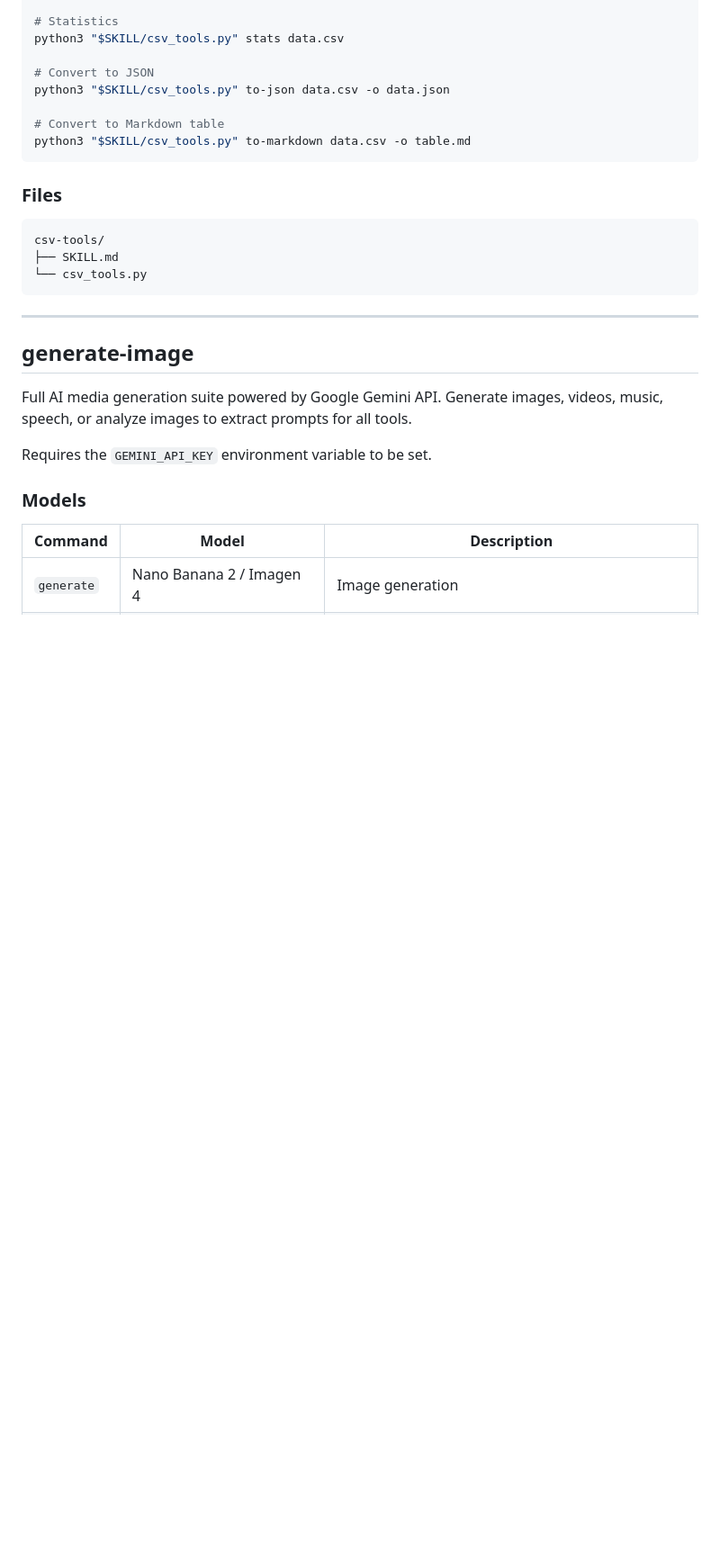
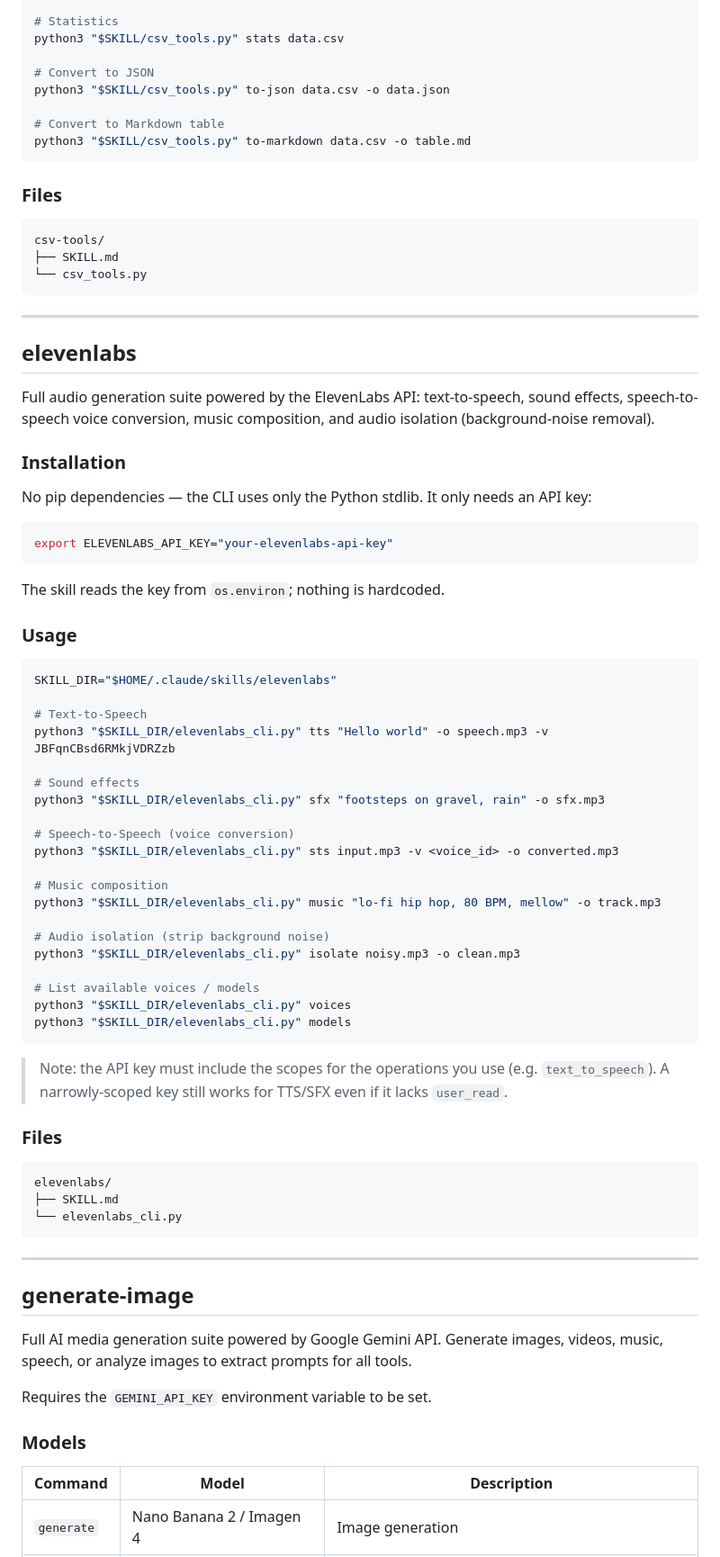
Before and after one commit to leonardoaraujosantos/my_ai_skills, a Markdown page: README.md, the part around one of its changes. Shown at 90% size. Drawn GitHub-style; blank space fills up the shorter version.

````diff
--- a/README.md
+++ b/README.md
@@ -289,6 +291,57 @@ python3 "$SKILL/csv_tools.py" to-markdown data.csv -o table.md
 csv-tools/
 ├── SKILL.md
 └── csv_tools.py
+```
+
+---
+
+## elevenlabs
+
+Full audio generation suite powered by the ElevenLabs API: text-to-speech, sound effects, speech-to-speech voice conversion, music composition, and audio isolation (background-noise removal).
+
+### Installation
+
+No pip dependencies — the CLI uses only the Python stdlib. It only needs an API key:
+
+```bash
+export ELEVENLABS_API_KEY="your-elevenlabs-api-key"
+```
+
+The skill reads the key from `os.environ`; nothing is hardcoded.
+
+### Usage
+
+```bash
+SKILL_DIR="$HOME/.claude/skills/elevenlabs"
+
+# Text-to-Speech
+python3 "$SKILL_DIR/elevenlabs_cli.py" tts "Hello world" -o speech.mp3 -v JBFqnCBsd6RMkjVDRZzb
+
+# Sound effects
+python3 "$SKILL_DIR/elevenlabs_cli.py" sfx "footsteps on gravel, rain" -o sfx.mp3
+
+# Speech-to-Speech (voice conversion)
+python3 "$SKILL_DIR/elevenlabs_cli.py" sts input.mp3 -v <voice_id> -o converted.mp3
+
+# Music composition
+python3 "$SKILL_DIR/elevenlabs_cli.py" music "lo-fi hip hop, 80 BPM, mellow" -o track.mp3
+
+# Audio isolation (strip background noise)
+python3 "$SKILL_DIR/elevenlabs_cli.py" isolate noisy.mp3 -o clean.mp3
+
+# List available voices / models
+python3 "$SKILL_DIR/elevenlabs_cli.py" voices
+python3 "$SKILL_DIR/elevenlabs_cli.py" models
+```
+
+> Note: the API key must include the scopes for the operations you use (e.g. `text_to_speech`). A narrowly-scoped key still works for TTS/SFX even if it lacks `user_read`.
+
+### Files
+
+```
+elevenlabs/
+├── SKILL.md
+└── elevenlabs_cli.py
 ```
 
 ---
````
Also changed, not shown: other parts of README.md (+91 -3 lines).
